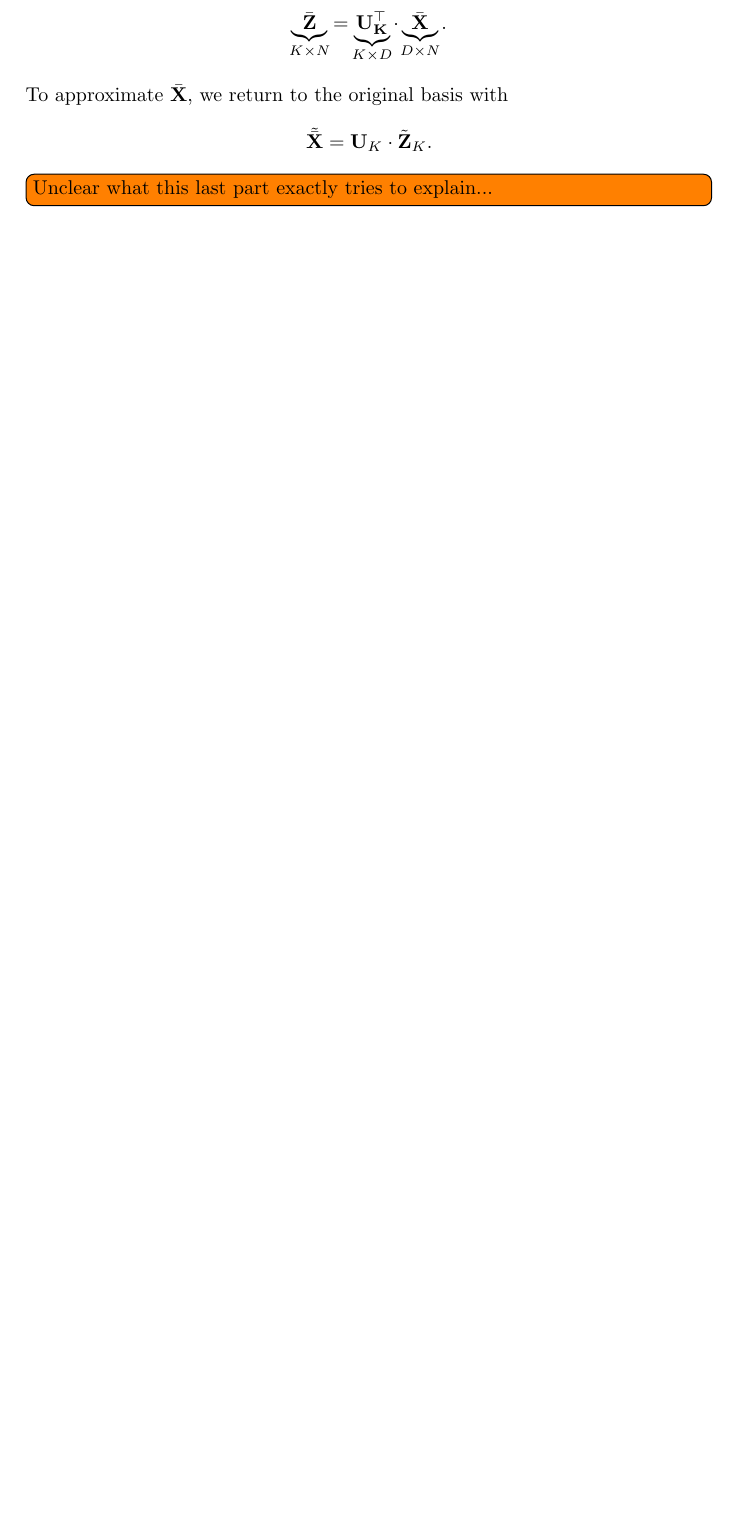
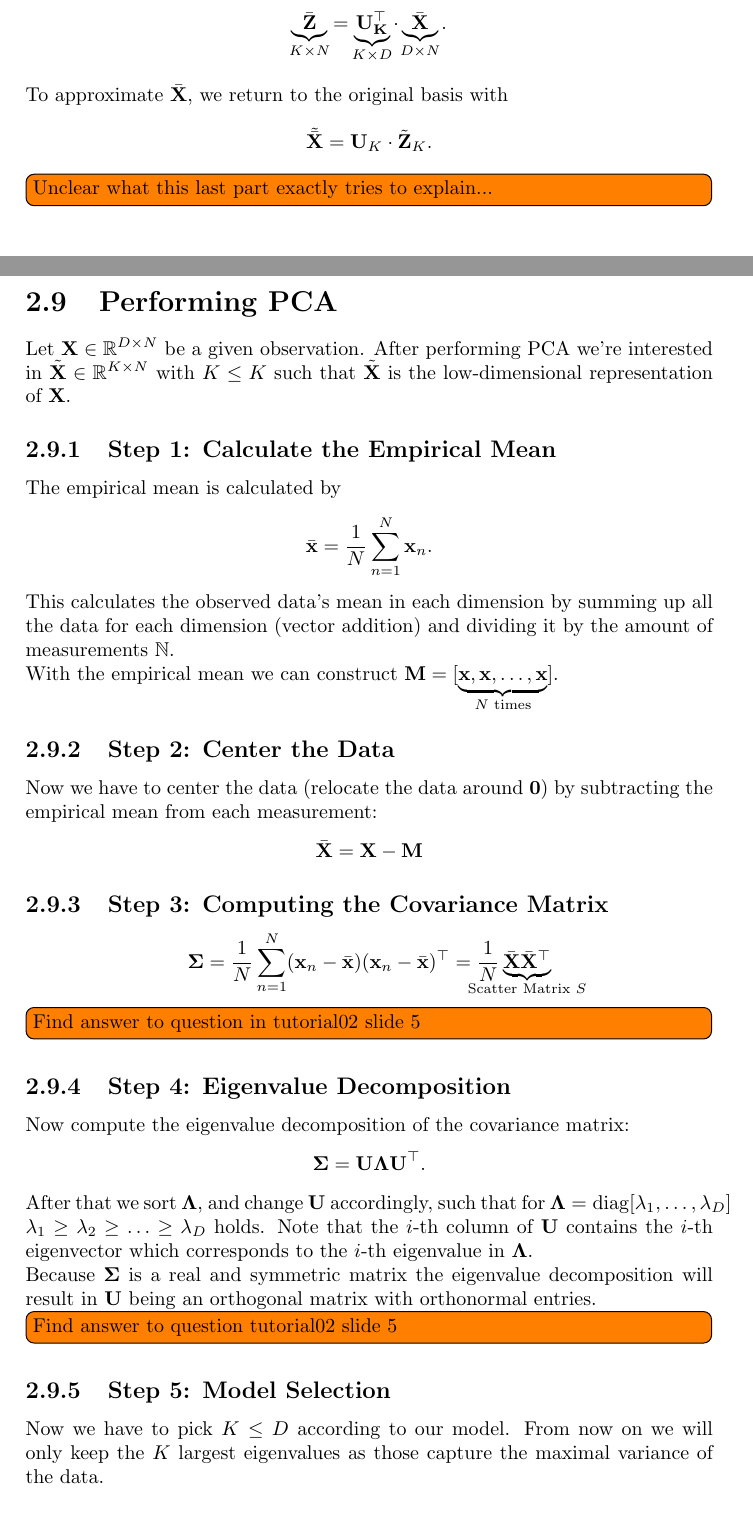
Before and after one commit to groggi/eth-cil-summary, a LaTeX document (main.tex, which reads pca.tex): part of page 10 of 11 before the commit and two parts of pages 10 and 11 of 13 after it, the two joined at a grey line, cut so that both start at the same text, the shorter picture padded with empty space. Compiled offline with pdfLaTeX.

Commit message:
finished pen and paper part of tutorial02

```diff
--- a/pca.tex
+++ b/pca.tex
@@ -131,3 +131,41 @@ To approximate \(\bar{\matr{X}}\), we return to the original basis with \[
 \]
 
 \todo[inline]{Unclear what this last part exactly tries to explain...}
+
+\section{Performing PCA}
+Let \(\matr{X} \in \R^{D \times N}\) be a given observation. After performing PCA we're interested in \(\tilde{\matr{X}} \in \R^{K \times N}\) with \(K \leq K\) such that \(\tilde{\matr{X}}\) is the low-dimensional representation of \(\matr{X}\).
+
+\subsection{Step 1: Calculate the Empirical Mean}
+The empirical mean is calculated by \[
+\bar{\matr{x}} = \frac{1}{N} \sum_{n=1}^N \matr{x}_n.
+\]
+
+This calculates the observed data's mean in each dimension by summing up all the data for each dimension (vector addition) and dividing it by the amount of measurements \(\N\).
+
+With the empirical mean we can construct \(\matr{M} = [\underbrace{\matr{x}, \matr{x}, \ldots, \matr{x}}_{N \text{ times}}]\).
+
+\subsection{Step 2: Center the Data}
+Now we have to center the data (relocate the data around \(\matr{0}\)) by subtracting the empirical mean from each measurement: \[
+\bar{\matr{X}} = \matr{X} - \matr{M}
+\]
+
+\subsection{Step 3: Computing the Covariance Matrix}
+\[
+\matr{\Sigma} = \frac{1}{N} \sum_{n=1}^N (\matr{x}_n - \bar{\matr{x}}) (\matr{x}_n - \bar{\matr{x}})^\top = \frac{1}{N} \underbrace{\bar{\matr{X}} \bar{\matr{X}}^\top}_{\mathclap{\text{Scatter Matrix } S}}
+\]
+
+\todo[inline]{Find answer to question in tutorial02 slide 5}
+
+\subsection{Step 4: Eigenvalue Decomposition}
+Now compute the eigenvalue decomposition of the covariance matrix: \[
+\matr{\Sigma} = \matr{U \Lambda U}^\top.
+\]
+
+After that we sort \(\matr{\Lambda}\), and change \(\matr{U}\) accordingly, such that for \(\matr{\Lambda} = \operatorname{diag}[\lambda_1, \ldots, \lambda_D]\) \(\lambda_1 \geq \lambda_2 \geq \ldots \geq \lambda_D\) holds. Note that the \(i\)-th column of \(\matr{U}\) contains the \(i\)-th eigenvector which corresponds to the \(i\)-th eigenvalue in \(\matr{\Lambda}\).
+
+Because \(\matr{\Sigma}\) is a real and symmetric matrix the eigenvalue decomposition will result in \(\matr{U}\) being an orthogonal matrix with orthonormal entries.
+
+\todo[inline]{Find answer to question tutorial02 slide 5}
+
+\subsection{Step 5: Model Selection}
+Now we have to pick \(K \leq D\) according to our model. From now on we will only keep the \(K\) largest eigenvalues as those capture the maximal variance of the data.
```
Also changed, not shown: pca.tex (17 more changed lines).
